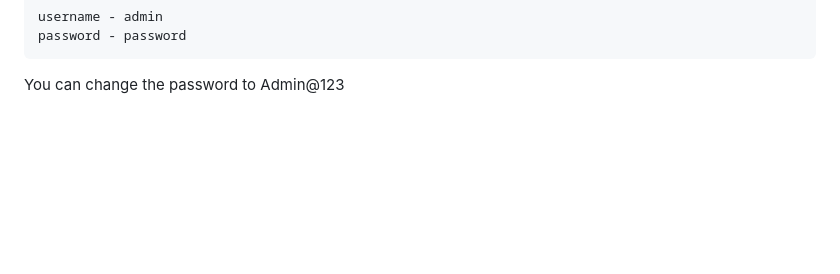
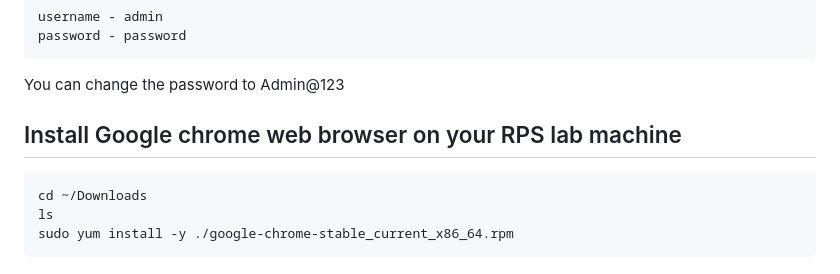
Before and after one commit to Renuavhi/devops-june-2023, a Markdown page: Day1/README.md, the part around the change. Rendered like a GitHub page; blank space fills up the shorter version.

````diff
--- a/Day1/README.md
+++ b/Day1/README.md
@@ -822,3 +822,10 @@ password - password
 </pre>
 
 You can change the password to Admin@123
+
+## Install Google chrome web browser on your RPS lab machine
+```
+cd ~/Downloads
+ls
+sudo yum install -y ./google-chrome-stable_current_x86_64.rpm
+```
````
